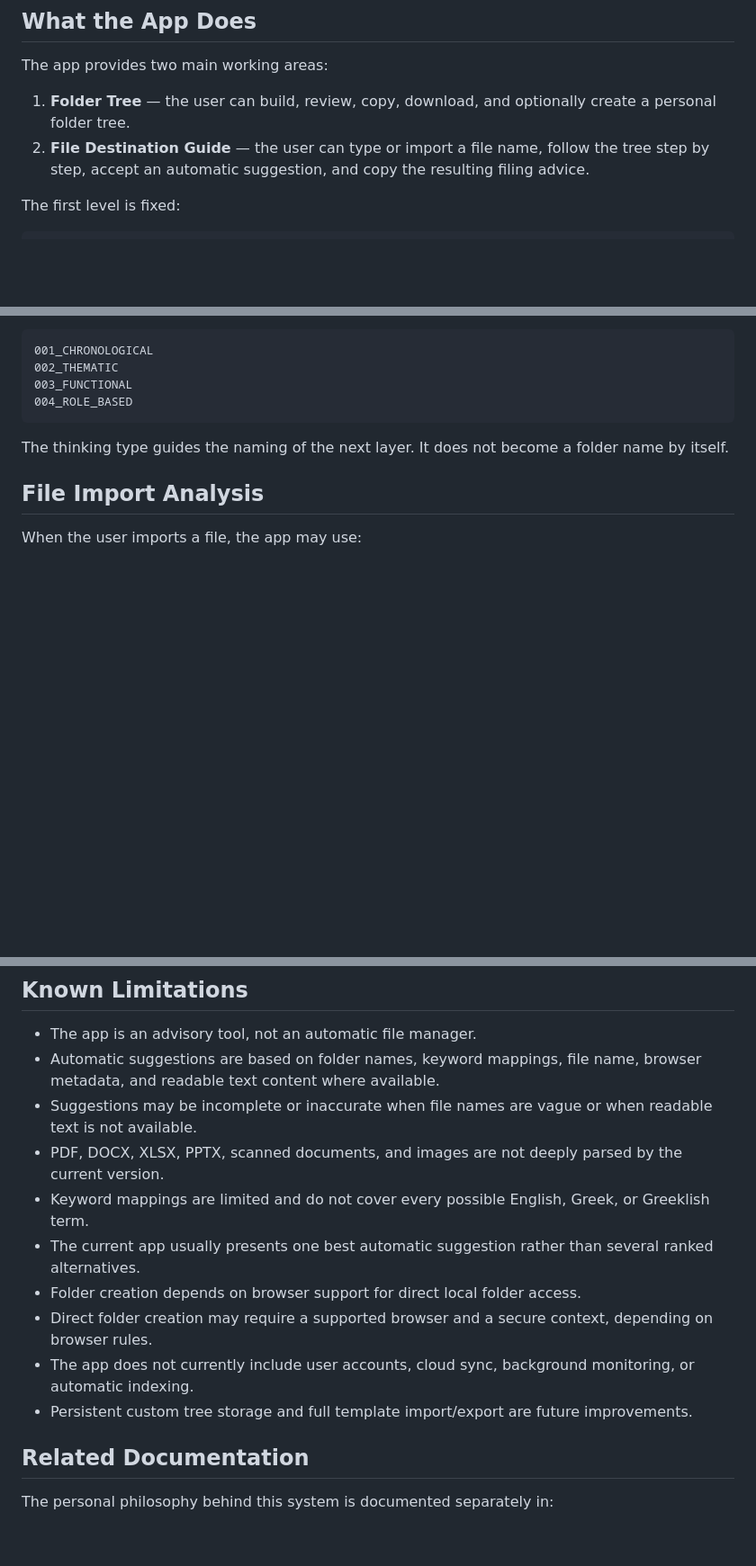
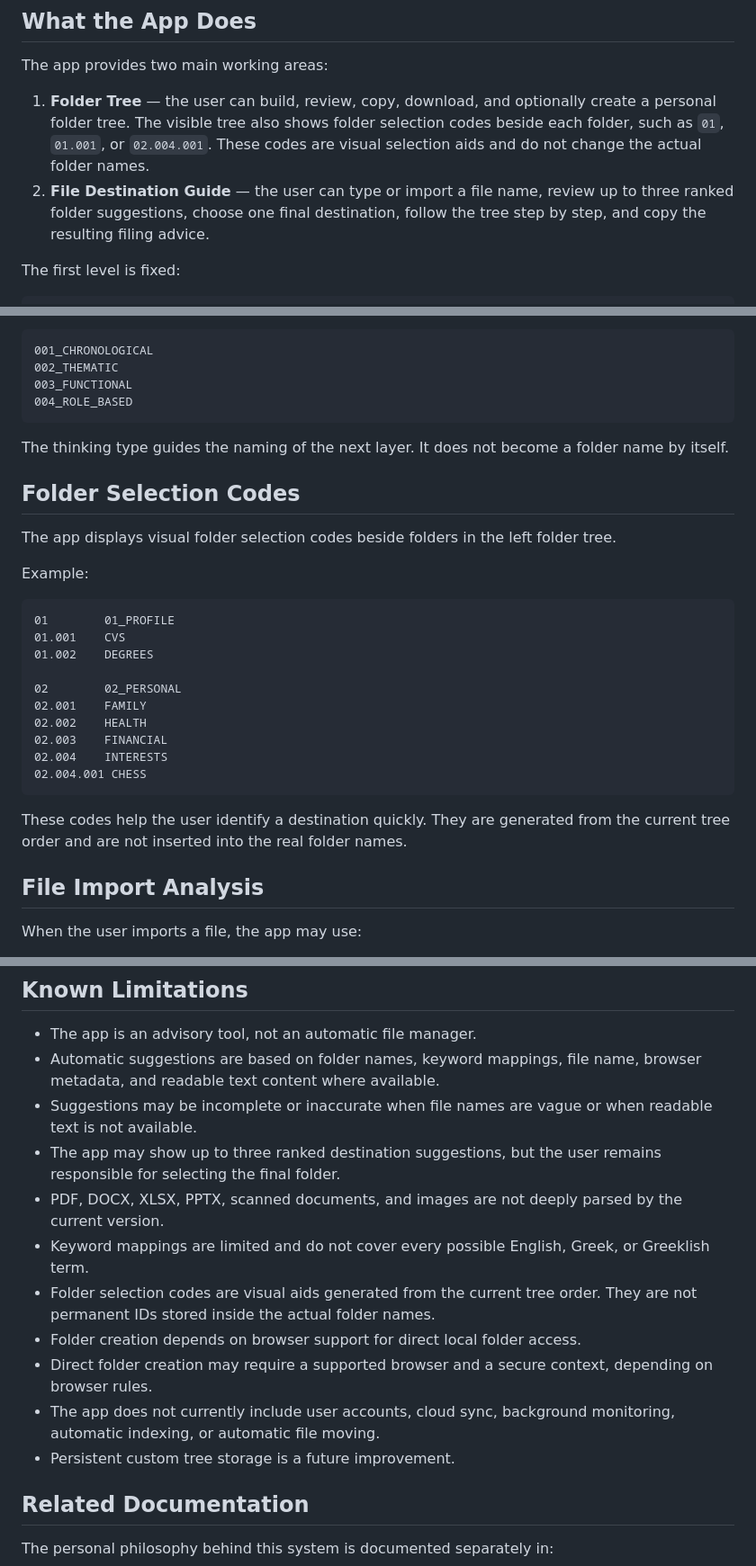
Before and after one commit to mmark76/Personal_Organisation_File_Archiver, a Markdown page: README.md, 3 parts joined by grey strips. Shown at 90% size. Rendered like a GitHub page; blank space fills up the shorter version.

Commit message:
Update README to match current app behavior

````diff
--- a/README.md
+++ b/README.md
@@ -46,8 +49,8 @@ For direct local folder creation, use a supported browser such as Chrome or Edge
 
 The app provides two main working areas:
 
-1. **Folder Tree** — the user can build, review, copy, download, and optionally create a personal folder tree.
-2. **File Destination Guide** — the user can type or import a file name, follow the tree step by step, accept an automatic suggestion, and copy the resulting filing advice.
+1. **Folder Tree** — the user can build, review, copy, download, and optionally create a personal folder tree. The visible tree also shows folder selection codes beside each folder, such as `01`, `01.001`, or `02.004.001`. These codes are visual selection aids and do not change the actual folder names.
+2. **File Destination Guide** — the user can type or import a file name, review up to three ranked folder suggestions, choose one final destination, follow the tree step by step, and copy the resulting filing advice.
 
 The first level is fixed:
 
@@ -67,6 +70,27 @@ Each layer below the fixed first level uses one thinking type:
 ```
 
 The thinking type guides the naming of the next layer. It does not become a folder name by itself.
+
+## Folder Selection Codes
+
+The app displays visual folder selection codes beside folders in the left folder tree.
+
+Example:
+
+```text
+01        01_PROFILE
+01.001    CVS
+01.002    DEGREES
+
+02        02_PERSONAL
+02.001    FAMILY
+02.002    HEALTH
+02.003    FINANCIAL
+02.004    INTERESTS
+02.004.001 CHESS
+```
+
+These codes help the user identify a destination quickly. They are generated from the current tree order and are not inserted into the real folder names.
 
 ## File Import Analysis
 
@@ -114,13 +150,14 @@ If a fully self-contained offline build is required, this external badge helper
 - The app is an advisory tool, not an automatic file manager.
 - Automatic suggestions are based on folder names, keyword mappings, file name, browser metadata, and readable text content where available.
 - Suggestions may be incomplete or inaccurate when file names are vague or when readable text is not available.
+- The app may show up to three ranked destination suggestions, but the user remains responsible for selecting the final folder.
 - PDF, DOCX, XLSX, PPTX, scanned documents, and images are not deeply parsed by the current version.
 - Keyword mappings are limited and do not cover every possible English, Greek, or Greeklish term.
-- The current app usually presents one best automatic suggestion rather than several ranked alternatives.
+- Folder selection codes are visual aids generated from the current tree order. They are not permanent IDs stored inside the actual folder names.
 - Folder creation depends on browser support for direct local folder access.
 - Direct folder creation may require a supported browser and a secure context, depending on browser rules.
-- The app does not currently include user accounts, cloud sync, background monitoring, or automatic indexing.
-- Persistent custom tree storage and full template import/export are future improvements.
+- The app does not currently include user accounts, cloud sync, background monitoring, automatic indexing, or automatic file moving.
+- Persistent custom tree storage is a future improvement.
 
 ## Related Documentation
 
````
Also changed, not shown: other parts of README.md (+19 -0 lines).
